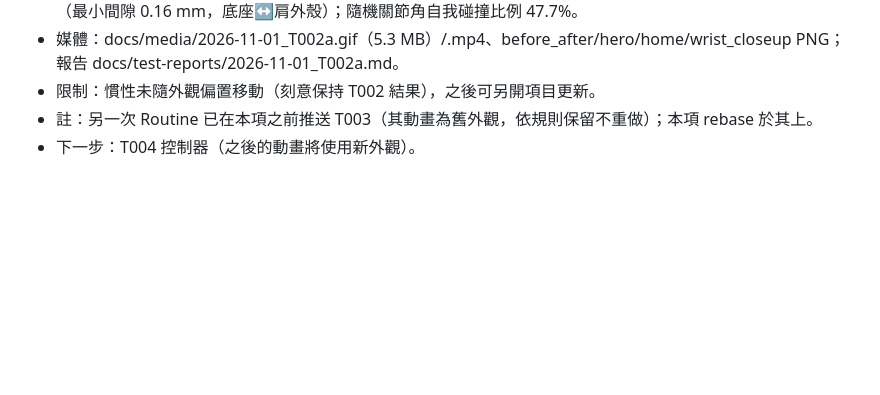
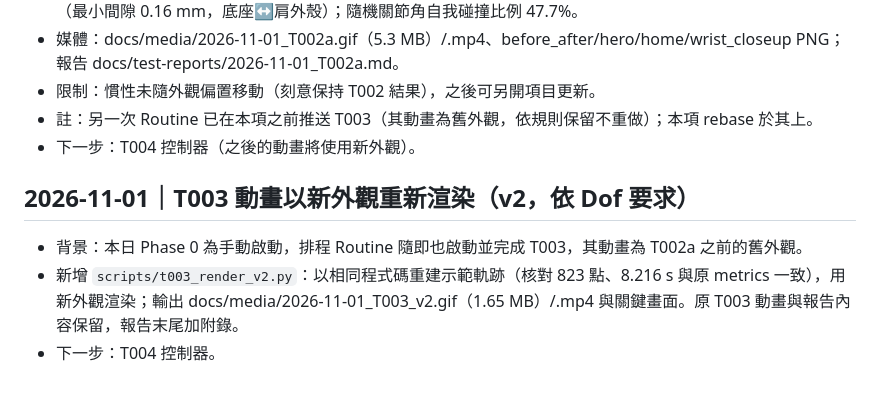
Before and after one commit to dofliu/6axisRobot, a Markdown page: docs/PROGRESS.md, the part around the change. Rendered like a GitHub page; blank space fills up the shorter version.

```diff
--- a/docs/PROGRESS.md
+++ b/docs/PROGRESS.md
@@ -27,3 +27,8 @@
 - 限制：慣性未隨外觀偏置移動（刻意保持 T002 結果），之後可另開項目更新。
 - 註：另一次 Routine 已在本項之前推送 T003（其動畫為舊外觀，依規則保留不重做）；本項 rebase 於其上。
 - 下一步：T004 控制器（之後的動畫將使用新外觀）。
+
+## 2026-11-01｜T003 動畫以新外觀重新渲染（v2，依 Dof 要求）
+- 背景：本日 Phase 0 為手動啟動，排程 Routine 隨即也啟動並完成 T003，其動畫為 T002a 之前的舊外觀。
+- 新增 `scripts/t003_render_v2.py`：以相同程式碼重建示範軌跡（核對 823 點、8.216 s 與原 metrics 一致），用新外觀渲染；輸出 docs/media/2026-11-01_T003_v2.gif（1.65 MB）/.mp4 與關鍵畫面。原 T003 動畫與報告內容保留，報告末尾加附錄。
+- 下一步：T004 控制器。
```
Also changed, not shown: docs/test-reports/2026-11-01_T003.md (+14 -0 lines), docs/test-reports/INDEX.md (+1 -1 lines), docs/media/2026-11-01_T003_v2_key_a.png (added), docs/media/2026-11-01_T003_v2_key_b.png (added), docs/media/2026-11-01_T003_v2_key_c.png (added), 4 other files.
